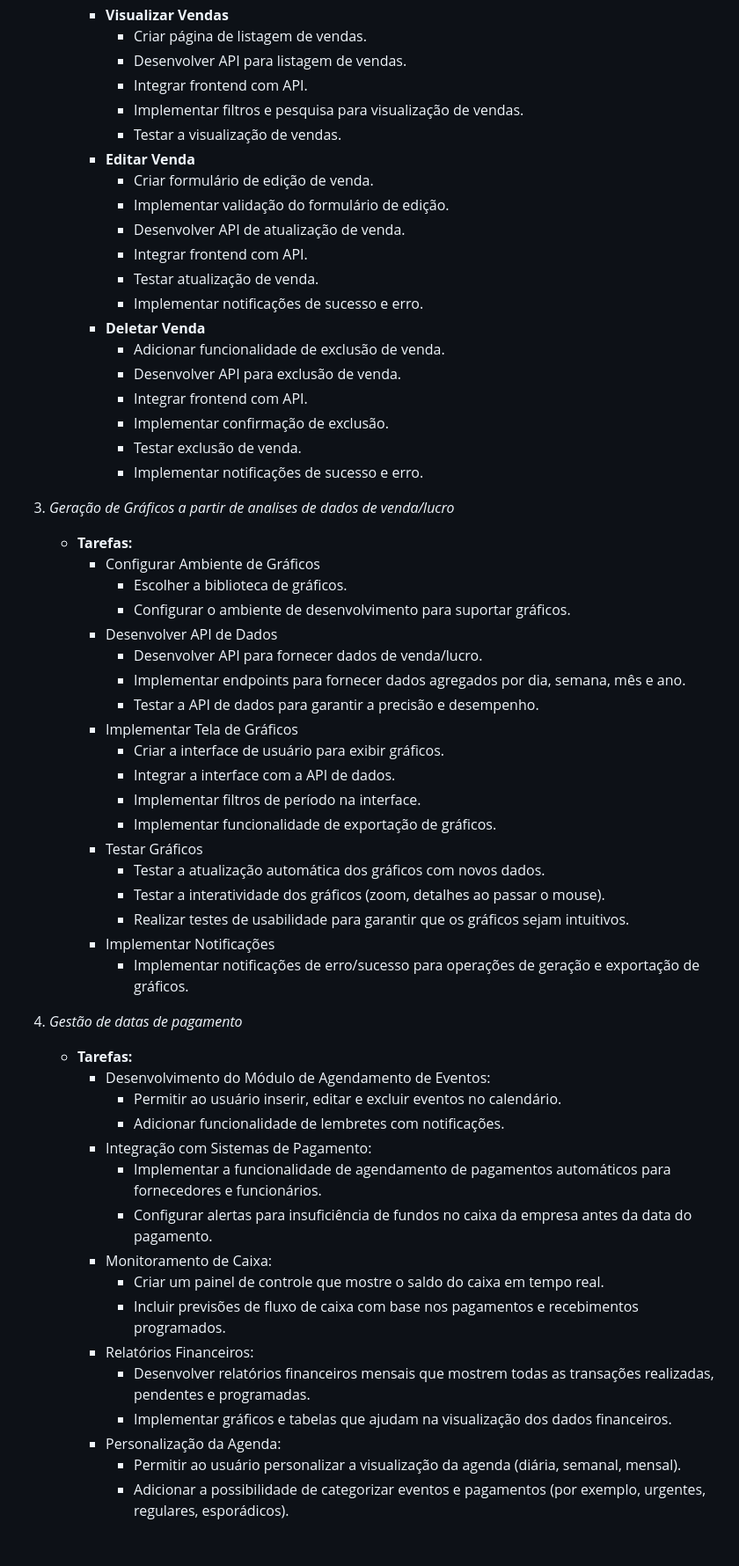
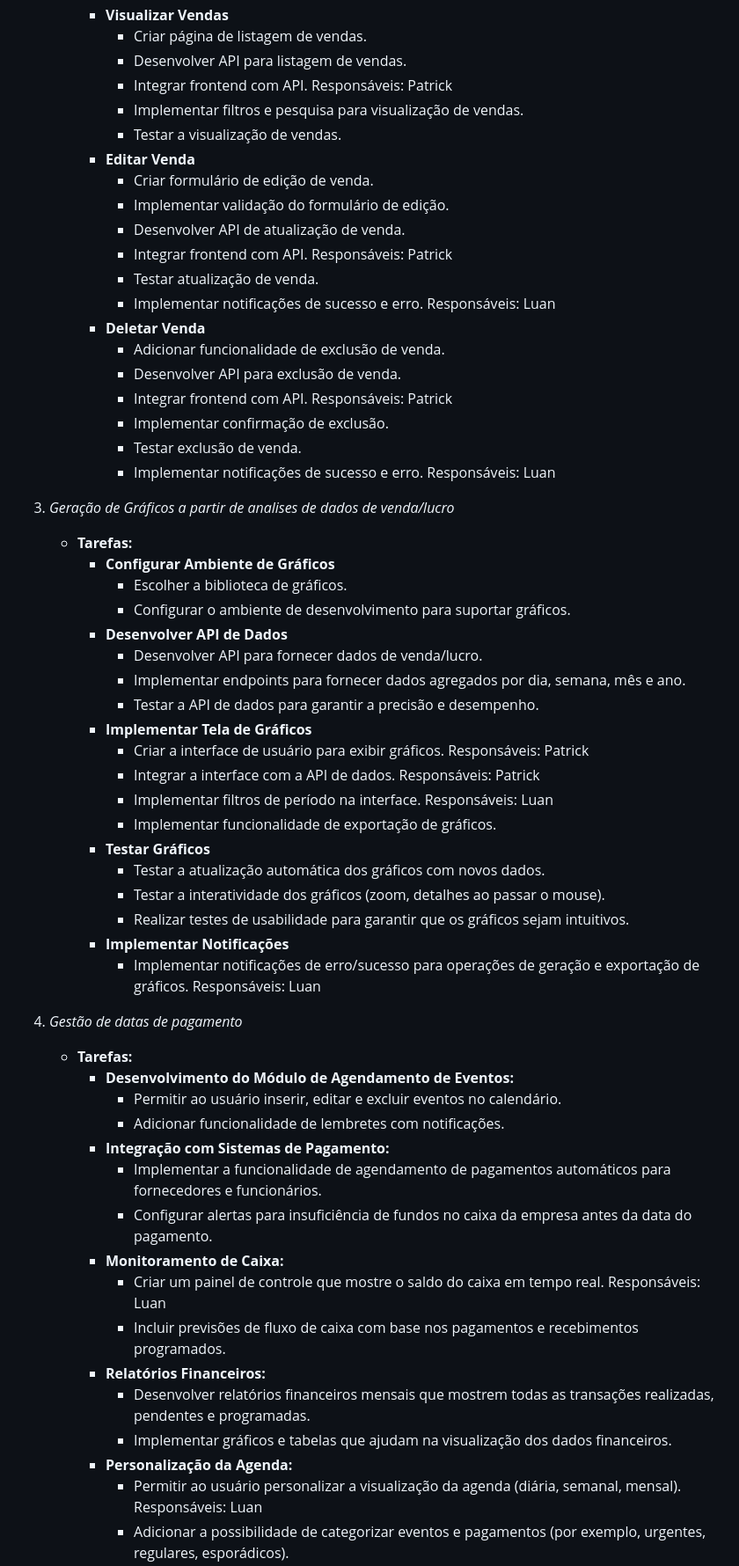
Before and after one commit to GabrielFrazz/Trabalho-Engenharia-de-Software, a Markdown page: README.md, the part around one of its changes. Shown at 88% size. Rendered like a GitHub page; blank space fills up the shorter version.

Commit message:
Update README.md
Atualizações nas Histórias 8 e 9 e definição de algumas funções

```diff
--- a/README.md
+++ b/README.md
@@ -169,59 +181,59 @@ Este projeto tem como objetivo desenvolver um software de gerenciamento geral e
      - **Visualizar Vendas**
        - Criar página de listagem de vendas.
        - Desenvolver API para listagem de vendas.
-       - Integrar frontend com API.
+       - Integrar frontend com API.   Responsáveis: Patrick
        - Implementar filtros e pesquisa para visualização de vendas.
        - Testar a visualização de vendas.
      - **Editar Venda**
        - Criar formulário de edição de venda.
        - Implementar validação do formulário de edição.
        - Desenvolver API de atualização de venda.
-       - Integrar frontend com API.
+       - Integrar frontend com API.   Responsáveis: Patrick
        - Testar atualização de venda.
-       - Implementar notificações de sucesso e erro.
+       - Implementar notificações de sucesso e erro.   Responsáveis: Luan
      - **Deletar Venda**
        - Adicionar funcionalidade de exclusão de venda.
        - Desenvolver API para exclusão de venda.
-       - Integrar frontend com API.
+       - Integrar frontend com API.   Responsáveis: Patrick
        - Implementar confirmação de exclusão.
        - Testar exclusão de venda.
-       - Implementar notificações de sucesso e erro.
+       - Implementar notificações de sucesso e erro.   Responsáveis: Luan
 
 3. *Geração de Gráficos a partir de analises de dados de venda/lucro*
    - **Tarefas:**
-     - Configurar Ambiente de Gráficos
+     - **Configurar Ambiente de Gráficos**
        - Escolher a biblioteca de gráficos.
        - Configurar o ambiente de desenvolvimento para suportar gráficos.
-     - Desenvolver API de Dados
+     - **Desenvolver API de Dados**
        - Desenvolver API para fornecer dados de venda/lucro.
        - Implementar endpoints para fornecer dados agregados por dia, semana, mês e ano.
        - Testar a API de dados para garantir a precisão e desempenho.
-     - Implementar Tela de Gráficos
-       - Criar a interface de usuário para exibir gráficos.
-       - Integrar a interface com a API de dados.
-       - Implementar filtros de período na interface.
+     - **Implementar Tela de Gráficos**
+       - Criar a interface de usuário para exibir gráficos.   Responsáveis: Patrick
+       - Integrar a interface com a API de dados.   Responsáveis: Patrick
+       - Implementar filtros de período na interface.   Responsáveis: Luan
        - Implementar funcionalidade de exportação de gráficos.
-     - Testar Gráficos
+     - **Testar Gráficos**
        - Testar a atualização automática dos gráficos com novos dados.
        - Testar a interatividade dos gráficos (zoom, detalhes ao passar o mouse).
        - Realizar testes de usabilidade para garantir que os gráficos sejam intuitivos.
-     - Implementar Notificações
-       - Implementar notificações de erro/sucesso para operações de geração e exportação de gráficos.
+     - **Implementar Notificações**
+       - Implementar notificações de erro/sucesso para operações de geração e exportação de gráficos.   Responsáveis: Luan
 
 4. *Gestão de datas de pagamento*
    - **Tarefas:**
-      - Desenvolvimento do Módulo de Agendamento de Eventos:
+      - **Desenvolvimento do Módulo de Agendamento de Eventos:**
          - Permitir ao usuário inserir, editar e excluir eventos no calendário.
          - Adicionar funcionalidade de lembretes com notificações.
-      - Integração com Sistemas de Pagamento:
+      - **Integração com Sistemas de Pagamento:**
          - Implementar a funcionalidade de agendamento de pagamentos automáticos para fornecedores e funcionários.
          - Configurar alertas para insuficiência de fundos no caixa da empresa antes da data do pagamento.
-      - Monitoramento de Caixa:
-         - Criar um painel de controle que mostre o saldo do caixa em tempo real.
+      - **Monitoramento de Caixa:**
+         - Criar um painel de controle que mostre o saldo do caixa em tempo real.   Responsáveis: Luan
          - Incluir previsões de fluxo de caixa com base nos pagamentos e recebimentos programados.
-      - Relatórios Financeiros:
+      - **Relatórios Financeiros:**
          - Desenvolver relatórios financeiros mensais que mostrem todas as transações realizadas, pendentes e programadas.
          - Implementar gráficos e tabelas que ajudam na visualização dos dados financeiros.
-      - Personalização da Agenda:
-         - Permitir ao usuário personalizar a visualização da agenda (diária, semanal, mensal).
+      - **Personalização da Agenda:**
+         - Permitir ao usuário personalizar a visualização da agenda (diária, semanal, mensal).   Responsáveis: Luan
          - Adicionar a possibilidade de categorizar eventos e pagamentos (por exemplo, urgentes, regulares, esporádicos).
```
Also changed, not shown: other parts of README.md (+59 -43 lines).
